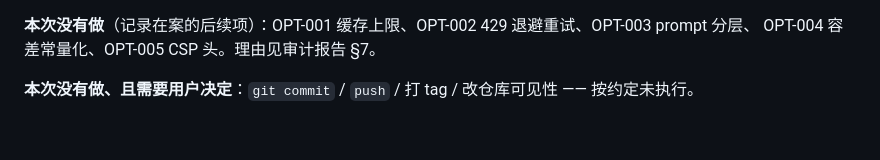
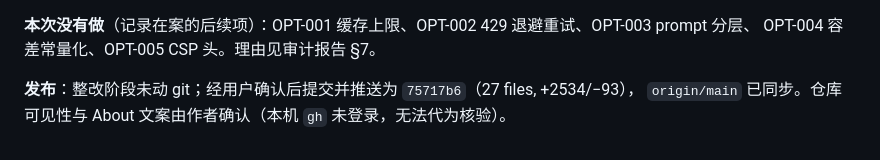
Before and after one commit to chenyingying0924/vision-qc-agent, a Markdown page: docs/fix-log.md, the part around the change. GitHub-like rendering.

```diff
--- a/docs/fix-log.md
+++ b/docs/fix-log.md
@@ -397,4 +397,5 @@ docs/MCP-IMPLEMENTATION-BRIEF.md  验证脚本说明
 **本次没有做**（记录在案的后续项）：OPT-001 缓存上限、OPT-002 429 退避重试、OPT-003 prompt 分层、
 OPT-004 容差常量化、OPT-005 CSP 头。理由见审计报告 §7。
 
-**本次没有做、且需要用户决定**：`git commit` / `push` / 打 tag / 改仓库可见性 —— 按约定未执行。
+**发布**：整改阶段未动 git；经用户确认后提交并推送为 `75717b6`（27 files, +2534/−93），
+`origin/main` 已同步。仓库可见性与 About 文案由作者确认（本机 `gh` 未登录，无法代为核验）。
```
Also changed, not shown: docs/release-checklist.md (+17 -8 lines).
